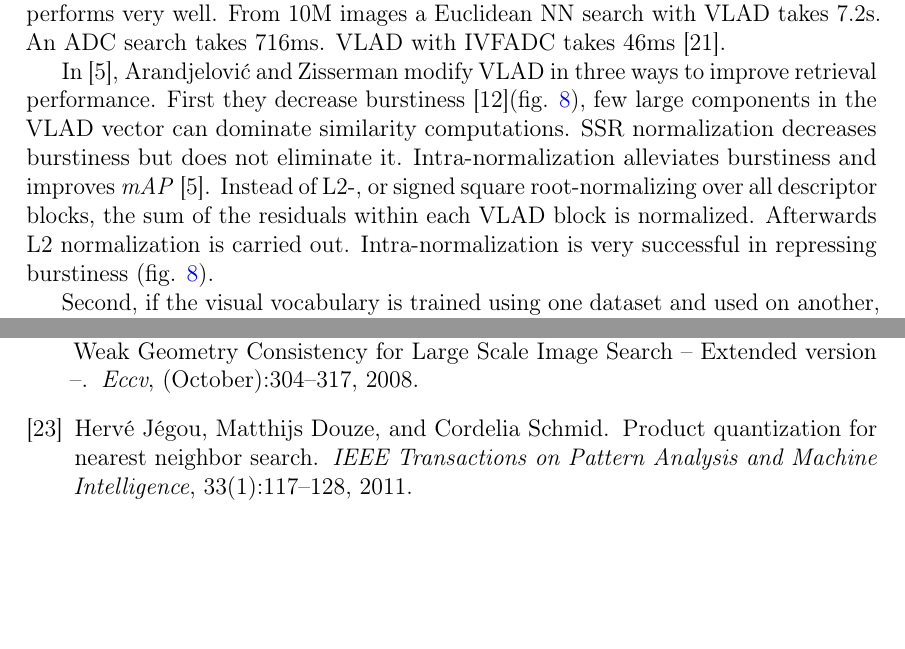
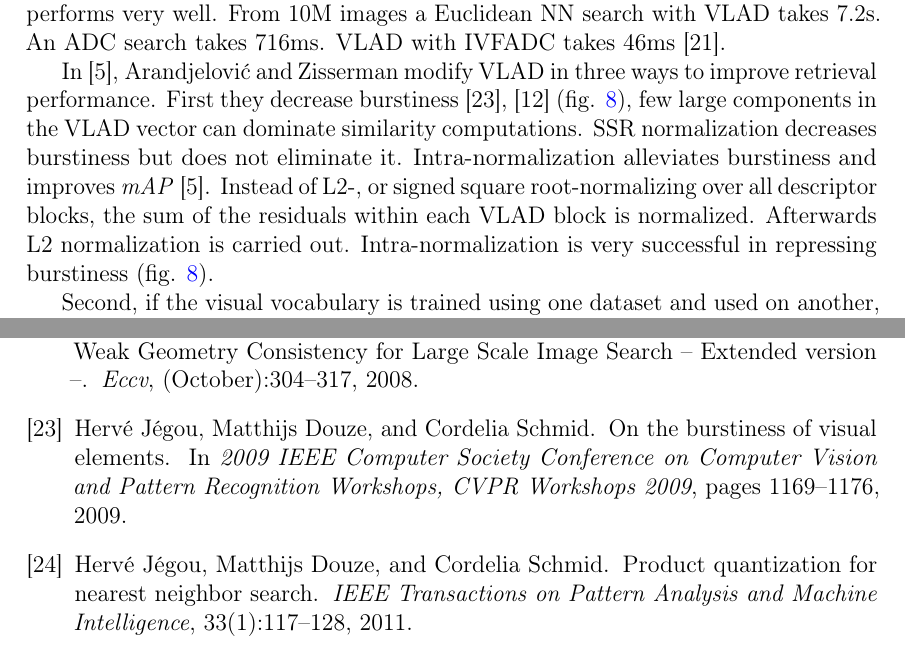
Before and after one commit to sulmanen/hash-thesis, a LaTeX thesis (hash.tex): two parts of pages 35 and 48 of 52, joined at a grey line, cut so that both start at the same text, the shorter picture padded with empty space. Compiled offline with pdfLaTeX; a LaTeX package or settings file that is missing is left out.

Commit message:
cite burstiness

```diff
--- a/hash.tex
+++ b/hash.tex
@@ -1309,7 +1309,7 @@ Optimization outcome is $D'=64$ for $k=16$ and $B=128$ by which the search perfo
 \label{vladburstiness}
 \end{figure}
 
-In \cite{Arandjelovic2013}, Arandjelovi\'{c} and Zisserman modify VLAD in three ways to improve retrieval performance. First they decrease burstiness \cite{Delhumeau2013}(fig. \ref{vladburstiness}), few large components in the VLAD vector can dominate similarity computations. SSR normalization decreases burstiness but does not eliminate it. Intra-normalization alleviates burstiness and improves \emph{mAP} \cite{Arandjelovic2013}. Instead of L2-, or signed square root-normalizing over all descriptor blocks, the sum of the residuals within each VLAD block is normalized. Afterwards L2 normalization is carried out. Intra-normalization is very successful in repressing burstiness (fig. \ref{vladburstiness}).
+In \cite{Arandjelovic2013}, Arandjelovi\'{c} and Zisserman modify VLAD in three ways to improve retrieval performance. First they decrease burstiness \cite{Jegou2009}, \cite{Delhumeau2013} (fig. \ref{vladburstiness}), few large components in the VLAD vector can dominate similarity computations. SSR normalization decreases burstiness but does not eliminate it. Intra-normalization alleviates burstiness and improves \emph{mAP} \cite{Arandjelovic2013}. Instead of L2-, or signed square root-normalizing over all descriptor blocks, the sum of the residuals within each VLAD block is normalized. Afterwards L2 normalization is carried out. Intra-normalization is very successful in repressing burstiness (fig. \ref{vladburstiness}).
 
 Second, if the visual vocabulary is trained using one dataset and used on another, the recognition performance suffers. Vocabulary adaptation in \cite{Arandjelovic2013} alleviates the symptoms without re-training the vocabulary, an expensive and inconvenient operation especially for large datasets. It would also require the storing of the original descriptors. \emph{Cluster center adaptation} uses $\hat{\mu}$ which are adapted to the mean of descriptors assigned to the same center $k$. The VLAD descriptors are then updated to use the new centers. Their assignment to a center does not change, but this makes comparing image similarity using VLAD more precise. Vocabulary adaptation and intra-normalization are orthogonal and may be used independently. Increases of as much as 34\% (fig. \ref{vladadapt}) may be observed using both vocabulary adaptation and intra-normalization. \cite{Arandjelovic2013}
 
```
